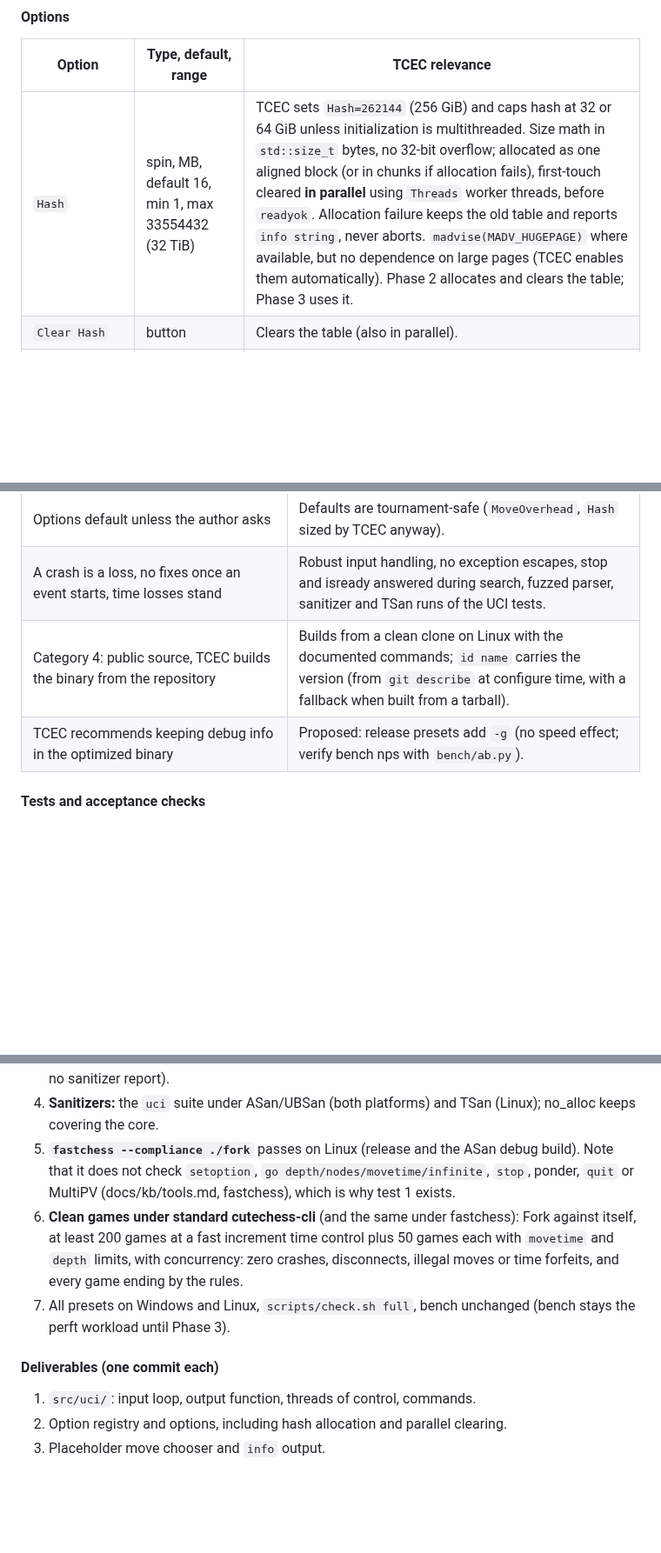
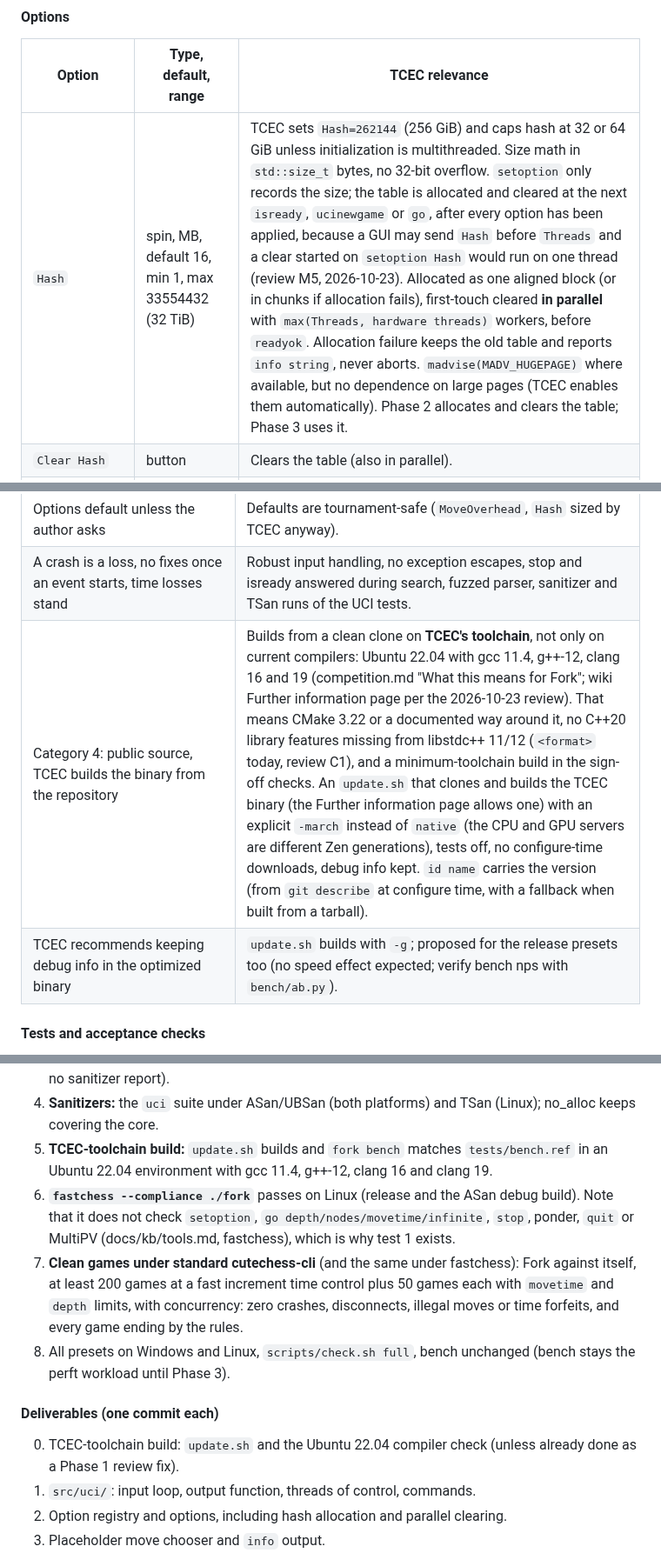
Before and after one commit to BOSSDOTCOM/fork, a Markdown page: docs/DESIGN.md, 3 parts joined by grey strips. Shown at 87% size. GitHub-like rendering; blank space fills up the shorter version.

Commit message:
DESIGN.md §5.1: Phase 2 spec updated from the Phase 1 review
- Hash: setoption only records the size; allocation and the parallel clear
  happen at the next isready/ucinewgame/go, after all options are set, so
  Hash-before-Threads cannot cause a single-threaded 256 GiB clear.
- TCEC build path: build from a clean clone on TCEC's toolchain (Ubuntu
  22.04, gcc 11.4, g++-12, clang 16/19), update.sh with an explicit -march,
  tests off, no configure-time downloads, debug info kept; a
  TCEC-toolchain build added to the acceptance checks and deliverables.
- isready, setoption name case, go limits, bestmove (none) and move format
  checked against docs/kb/uci.md.

Docs only. Bench unchanged: 26401709 nodes, signature f298a22041a6270a.

Co-Authored-By: Claude Opus 5.5 <noreply@anthropic.com>
Claude-Session: https://claude.ai/code/session_01UEgBWxuspr6Rw4PYrJ8UYk

```diff
--- a/docs/DESIGN.md
+++ b/docs/DESIGN.md
@@ -339,7 +339,7 @@ Its only job is to make the protocol testable; it is deleted in Phase 3.
 
 | Option | Type, default, range | TCEC relevance |
 |---|---|---|
-| `Hash` | spin, MB, default 16, min 1, max 33554432 (32 TiB) | TCEC sets `Hash=262144` (256 GiB) and caps hash at 32 or 64 GiB unless initialization is multithreaded. Size math in `std::size_t` bytes, no 32-bit overflow; allocated as one aligned block (or in chunks if allocation fails), first-touch cleared **in parallel** using `Threads` worker threads, before `readyok`. Allocation failure keeps the old table and reports `info string`, never aborts. `madvise(MADV_HUGEPAGE)` where available, but no dependence on large pages (TCEC enables them automatically). Phase 2 allocates and clears the table; Phase 3 uses it. |
+| `Hash` | spin, MB, default 16, min 1, max 33554432 (32 TiB) | TCEC sets `Hash=262144` (256 GiB) and caps hash at 32 or 64 GiB unless initialization is multithreaded. Size math in `std::size_t` bytes, no 32-bit overflow. `setoption` only records the size; the table is allocated and cleared at the next `isready`, `ucinewgame` or `go`, after every option has been applied, because a GUI may send `Hash` before `Threads` and a clear started on `setoption Hash` would run on one thread (review M5, 2026-10-23). Allocated as one aligned block (or in chunks if allocation fails), first-touch cleared **in parallel** with `max(Threads, hardware threads)` workers, before `readyok`. Allocation failure keeps the old table and reports `info string`, never aborts. `madvise(MADV_HUGEPAGE)` where available, but no dependence on large pages (TCEC enables them automatically). Phase 2 allocates and clears the table; Phase 3 uses it. |
 | `Clear Hash` | button | Clears the table (also in parallel). |
 | `Threads` | spin, default 1, min 1, max 1024 | TCEC sets 512 (two sockets). Phase 2 stores it and uses it for hash clearing; Phase 6 uses it for search, NUMA-aware. |
 | `MoveOverhead` | spin, ms, default 100 (proposed), min 0, max 5000 | Time reserved per move for GUI and system latency; TCEC leaves options at default unless the author asks, so the default must already be safe at 30'+3". Name without a space: TCEC's own example is Reckless's `MoveOverhead=1000`. Used by Phase 5. |
@@ -364,8 +364,8 @@ de-facto standard names TCEC sets and must stay).
 | Pondering off, engine books forbidden | No `Ponder`, no `OwnBook`, no book code. |
 | Options default unless the author asks | Defaults are tournament-safe (`MoveOverhead`, `Hash` sized by TCEC anyway). |
 | A crash is a loss, no fixes once an event starts, time losses stand | Robust input handling, no exception escapes, stop and isready answered during search, fuzzed parser, sanitizer and TSan runs of the UCI tests. |
-| Category 4: public source, TCEC builds the binary from the repository | Builds from a clean clone on Linux with the documented commands; `id name` carries the version (from `git describe` at configure time, with a fallback when built from a tarball). |
-| TCEC recommends keeping debug info in the optimized binary | Proposed: release presets add `-g` (no speed effect; verify bench nps with `bench/ab.py`). |
+| Category 4: public source, TCEC builds the binary from the repository | Builds from a clean clone on **TCEC's toolchain**, not only on current compilers: Ubuntu 22.04 with gcc 11.4, g++-12, clang 16 and 19 (competition.md "What this means for Fork"; wiki Further information page per the 2026-10-23 review). That means CMake 3.22 or a documented way around it, no C++20 library features missing from libstdc++ 11/12 (`<format>` today, review C1), and a minimum-toolchain build in the sign-off checks. An `update.sh` that clones and builds the TCEC binary (the Further information page allows one) with an explicit `-march` instead of `native` (the CPU and GPU servers are different Zen generations), tests off, no configure-time downloads, debug info kept. `id name` carries the version (from `git describe` at configure time, with a fallback when built from a tarball). |
+| TCEC recommends keeping debug info in the optimized binary | `update.sh` builds with `-g`; proposed for the release presets too (no speed effect expected; verify bench nps with `bench/ab.py`). |
 
 #### Tests and acceptance checks
 
@@ -385,20 +385,25 @@ de-facto standard names TCEC sets and must stay).
    checks, only no crash, no hang, no sanitizer report).
 4. **Sanitizers:** the `uci` suite under ASan/UBSan (both platforms) and
    TSan (Linux); no_alloc keeps covering the core.
-5. **`fastchess --compliance ./fork`** passes on Linux (release and the
+5. **TCEC-toolchain build:** `update.sh` builds and `fork bench` matches
+   `tests/bench.ref` in an Ubuntu 22.04 environment with gcc 11.4,
+   g++-12, clang 16 and clang 19.
+6. **`fastchess --compliance ./fork`** passes on Linux (release and the
    ASan debug build). Note that it does not check `setoption`, `go
    depth/nodes/movetime/infinite`, `stop`, ponder, `quit` or MultiPV
    (docs/kb/tools.md, fastchess), which is why test 1 exists.
-6. **Clean games under standard cutechess-cli** (and the same under
+7. **Clean games under standard cutechess-cli** (and the same under
    fastchess): Fork against itself, at least 200 games at a fast increment
    time control plus 50 games each with `movetime` and `depth` limits, with
    concurrency: zero crashes, disconnects, illegal moves or time forfeits,
    and every game ending by the rules.
-7. All presets on Windows and Linux, `scripts/check.sh full`, bench
+8. All presets on Windows and Linux, `scripts/check.sh full`, bench
    unchanged (bench stays the perft workload until Phase 3).
 
 #### Deliverables (one commit each)
 
+0. TCEC-toolchain build: `update.sh` and the Ubuntu 22.04 compiler check
+   (unless already done as a Phase 1 review fix).
 1. `src/uci/`: input loop, output function, threads of control, commands.
 2. Option registry and options, including hash allocation and parallel
    clearing.
```
